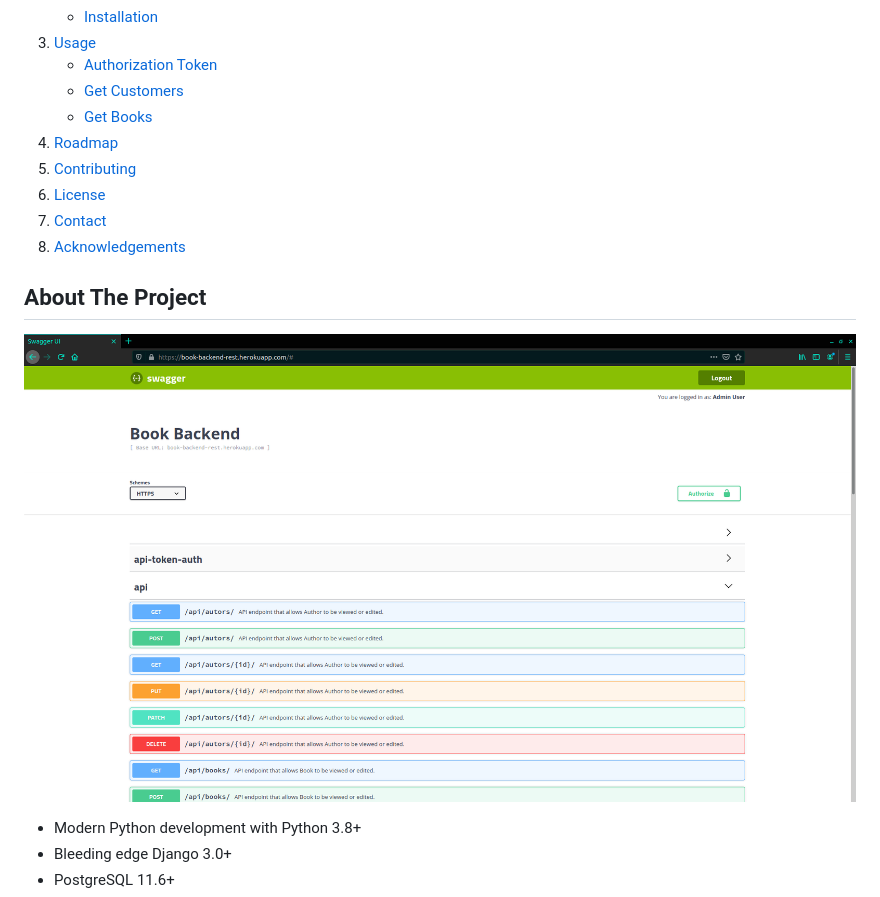
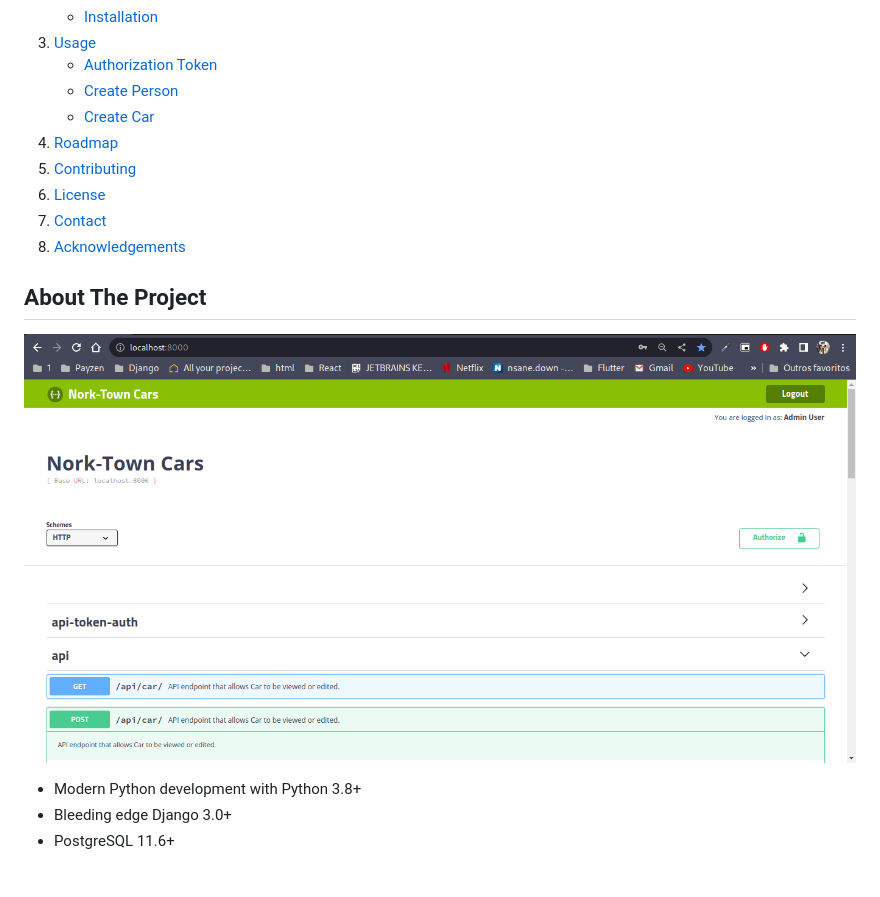
Before and after one commit to christianalcantara/ntk, a Markdown page: README.md, the part around the change. GitHub-like rendering; pictures changed too: docs/images/screenshot.png; blank space fills up the shorter version.

Commit message:
screenshot

```diff
--- a/README.md
+++ b/README.md
@@ -42,8 +42,8 @@
       <a href="#usage">Usage</a>
       <ul>
         <li><a href="#authorization-token">Authorization Token</a></li>
-        <li><a href="#get-customers">Get Customers</a></li>
-        <li><a href="#get-books">Get Books</a></li>
+        <li><a href="#create-person">Create Person</a></li>
+        <li><a href="#create-car">Create Car</a></li>
       </ul>
     </li>
     <li>
```
